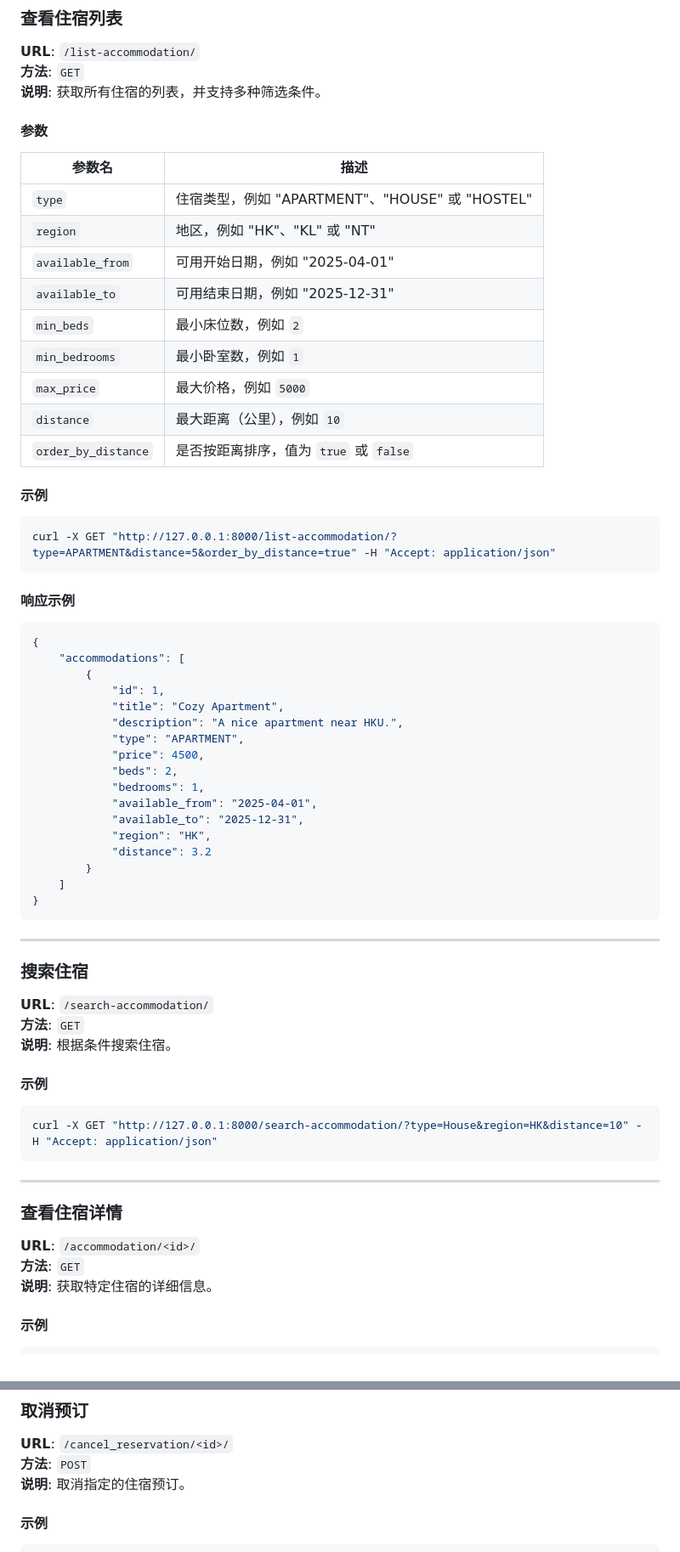
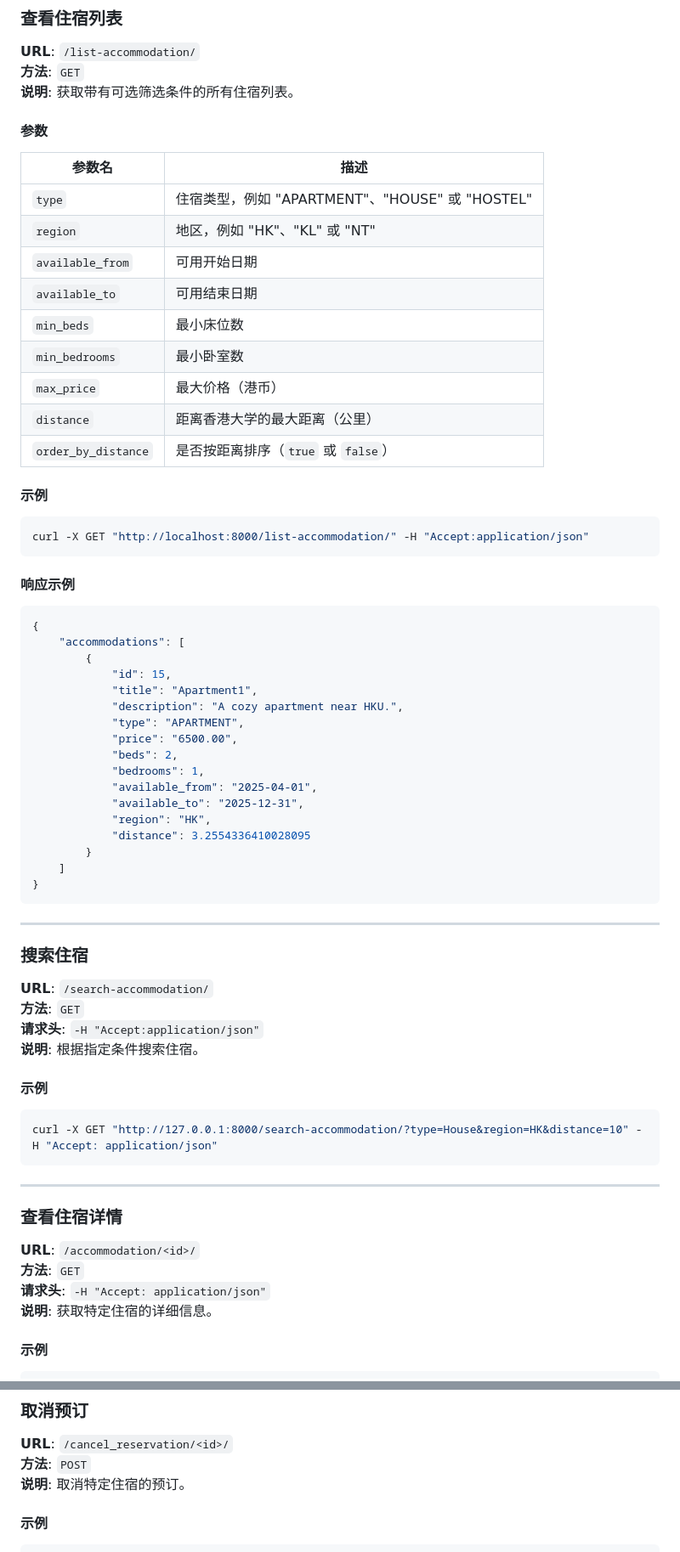
Before and after one commit to GuiyinTIAN/UniHaven, a Markdown page: README_CN.md, 2 parts joined by grey strips. Shown: that part at 85% size. Drawn GitHub-style.

````diff
--- a/README_CN.md
+++ b/README_CN.md
@@ -124,24 +131,24 @@ curl -X POST "http://127.0.0.1:8000/add-accommodation/" \
 
 **URL**: `/list-accommodation/`
 **方法**: `GET`
-**说明**: 获取所有住宿的列表，并支持多种筛选条件。
+**说明**: 获取带有可选筛选条件的所有住宿列表。
 
 #### 参数
 | 参数名             | 描述                                   |
 |--------------------|----------------------------------------|
 | `type`             | 住宿类型，例如 "APARTMENT"、"HOUSE" 或 "HOSTEL" |
 | `region`           | 地区，例如 "HK"、"KL" 或 "NT"         |
-| `available_from`   | 可用开始日期，例如 "2025-04-01"        |
-| `available_to`     | 可用结束日期，例如 "2025-12-31"        |
-| `min_beds`         | 最小床位数，例如 `2`                  |
-| `min_bedrooms`     | 最小卧室数，例如 `1`                  |
-| `max_price`        | 最大价格，例如 `5000`                 |
-| `distance`         | 最大距离（公里），例如 `10`            |
-| `order_by_distance`| 是否按距离排序，值为 `true` 或 `false` |
+| `available_from`   | 可用开始日期                           |
+| `available_to`     | 可用结束日期                           |
+| `min_beds`         | 最小床位数                             |
+| `min_bedrooms`     | 最小卧室数                             |
+| `max_price`        | 最大价格（港币）                       |
+| `distance`         | 距离香港大学的最大距离（公里）         |
+| `order_by_distance`| 是否按距离排序（`true` 或 `false`）    |
 
 #### 示例
 ```bash
-curl -X GET "http://127.0.0.1:8000/list-accommodation/?type=APARTMENT&distance=5&order_by_distance=true" -H "Accept: application/json"
+curl -X GET "http://localhost:8000/list-accommodation/" -H "Accept:application/json"
 ```
 
 #### 响应示例
@@ -149,17 +156,17 @@ curl -X GET "http://127.0.0.1:8000/list-accommodation/?type=APARTMENT&distance=5
 {
     "accommodations": [
         {
-            "id": 1,
-            "title": "Cozy Apartment",
-            "description": "A nice apartment near HKU.",
+            "id": 15,
+            "title": "Apartment1",
+            "description": "A cozy apartment near HKU.",
             "type": "APARTMENT",
-            "price": 4500,
+            "price": "6500.00",
             "beds": 2,
             "bedrooms": 1,
             "available_from": "2025-04-01",
             "available_to": "2025-12-31",
             "region": "HK",
-            "distance": 3.2
+            "distance": 3.2554336410028095
         }
     ]
 }
@@ -171,7 +178,8 @@ curl -X GET "http://127.0.0.1:8000/list-accommodation/?type=APARTMENT&distance=5
 
 **URL**: `/search-accommodation/`
 **方法**: `GET`
-**说明**: 根据条件搜索住宿。
+**请求头**: `-H "Accept:application/json"`
+**说明**: 根据指定条件搜索住宿。
 
 #### 示例
 ```bash
@@ -184,6 +192,7 @@ curl -X GET "http://127.0.0.1:8000/search-accommodation/?type=House&region=HK&di
 
 **URL**: `/accommodation/<id>/`
 **方法**: `GET`
+**请求头**: `-H "Accept: application/json"`
 **说明**: 获取特定住宿的详细信息。
 
 #### 示例
@@ -238,7 +247,7 @@ curl -X POST "http://127.0.0.1:8000/reserve_accommodation/1/" \
 
 **URL**: `/cancel_reservation/<id>/`
 **方法**: `POST`
-**说明**: 取消指定的住宿预订。
+**说明**: 取消特定住宿的预订。
 
 #### 示例
 ```bash
````
Also changed, not shown: other parts of README_CN.md (+42 -35 lines).
